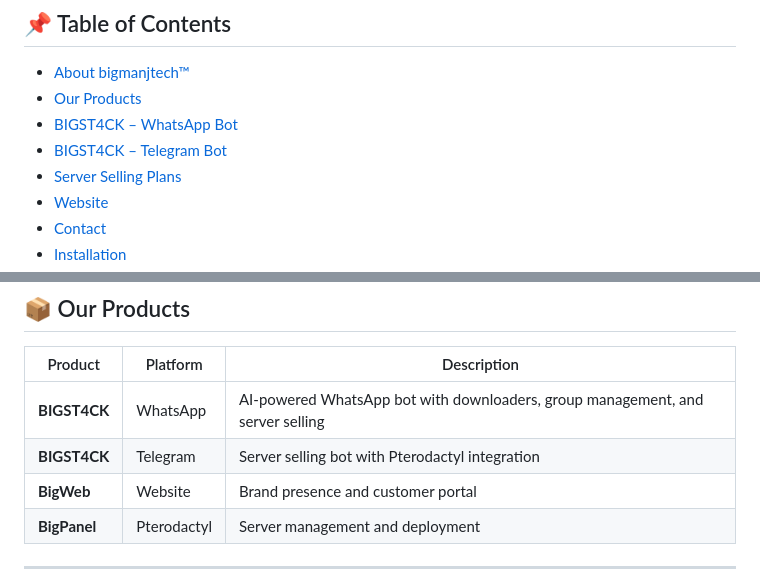
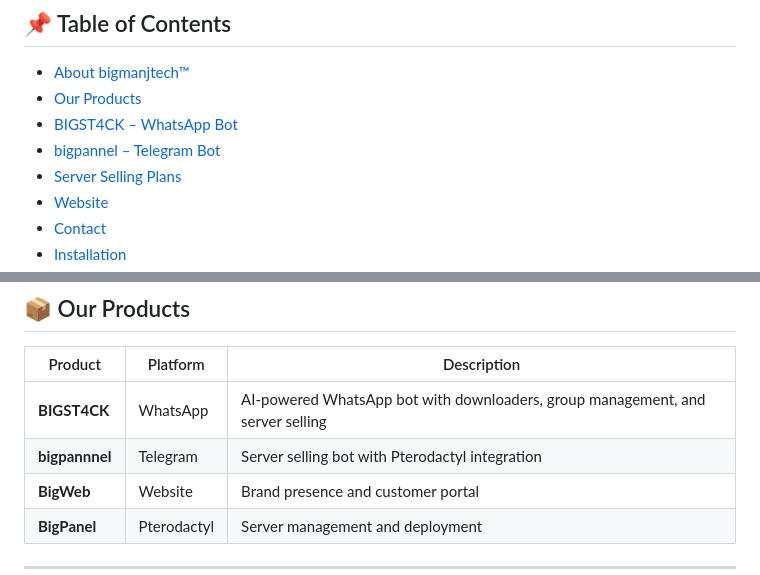
Before and after one commit to bigtechs2/bigweb, a Markdown page: README.md, 2 parts joined by grey strips. GitHub-like rendering.

```diff
--- a/README.md
+++ b/README.md
@@ -22,7 +22,7 @@ live on https://bigweb.onrender.com
 - [About bigmanjtech™](#about-bigmanjtech)
 - [Our Products](#our-products)
 - [BIGST4CK – WhatsApp Bot](#bigst4ck--whatsapp-bot)
-- [BIGST4CK – Telegram Bot](#bigst4ck--telegram-bot)
+- [bigpannel – Telegram Bot](#bigpannelbot)
 - [Server Selling Plans](#server-selling-plans)
 - [Website](#website)
 - [Contact](#contact)
@@ -62,7 +62,7 @@ To be Africa's leading tech brand, empowering communities through innovation.
 | Product | Platform | Description |
 |---------|----------|-------------|
 | **BIGST4CK** | WhatsApp | AI-powered WhatsApp bot with downloaders, group management, and server selling |
-| **BIGST4CK** | Telegram | Server selling bot with Pterodactyl integration |
+| **bigpannnel** | Telegram | Server selling bot with Pterodactyl integration |
 | **BigWeb** | Website | Brand presence and customer portal |
 | **BigPanel** | Pterodactyl | Server management and deployment |
 
```
